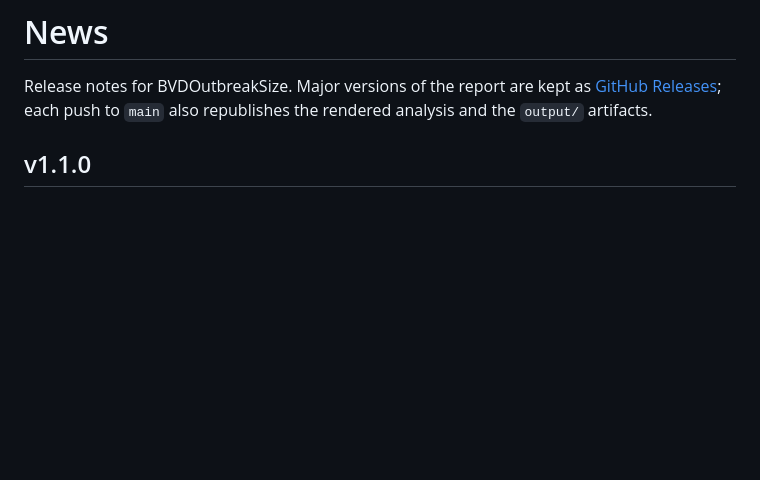
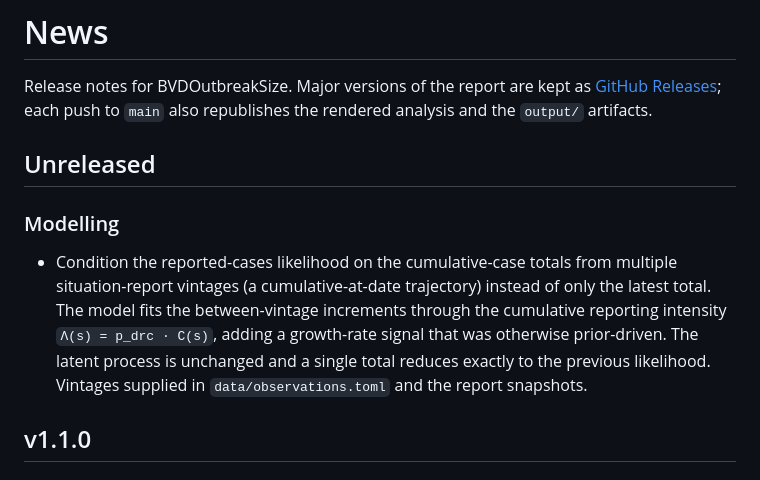
Before and after one commit to seabbs/BVDOutbreakSize, a Markdown page: docs/src/news.md, the part around the change. Drawn GitHub-style; blank space fills up the shorter version.

Commit message:
docs(news): note the sitrep cumulative-case trajectory likelihood

```diff
--- a/docs/src/news.md
+++ b/docs/src/news.md
@@ -5,6 +5,19 @@ Major versions of the report are kept as
 [GitHub Releases](https://github.com/epiforecasts/BVDOutbreakSize/releases);
 each push to `main` also republishes the rendered analysis and the
 `output/` artifacts.
+
+## Unreleased
+
+### Modelling
+
+- Condition the reported-cases likelihood on the cumulative-case totals
+  from multiple situation-report vintages (a cumulative-at-date
+  trajectory) instead of only the latest total. The model fits the
+  between-vintage increments through the cumulative reporting intensity
+  `Λ(s) = p_drc · C(s)`, adding a growth-rate signal that was otherwise
+  prior-driven. The latent process is unchanged and a single total
+  reduces exactly to the previous likelihood. Vintages supplied in
+  `data/observations.toml` and the report snapshots.
 
 ## v1.1.0
 
```
